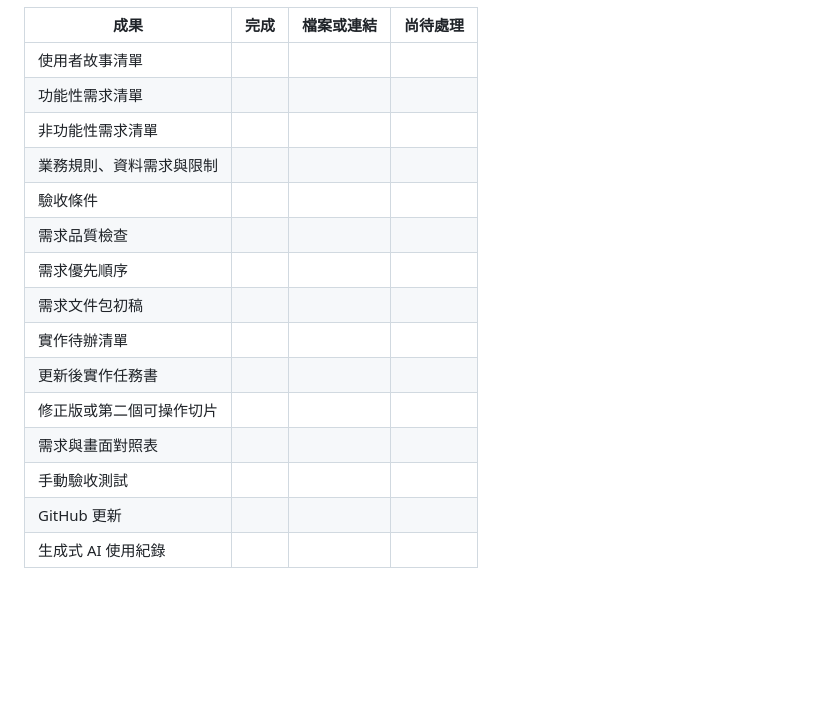
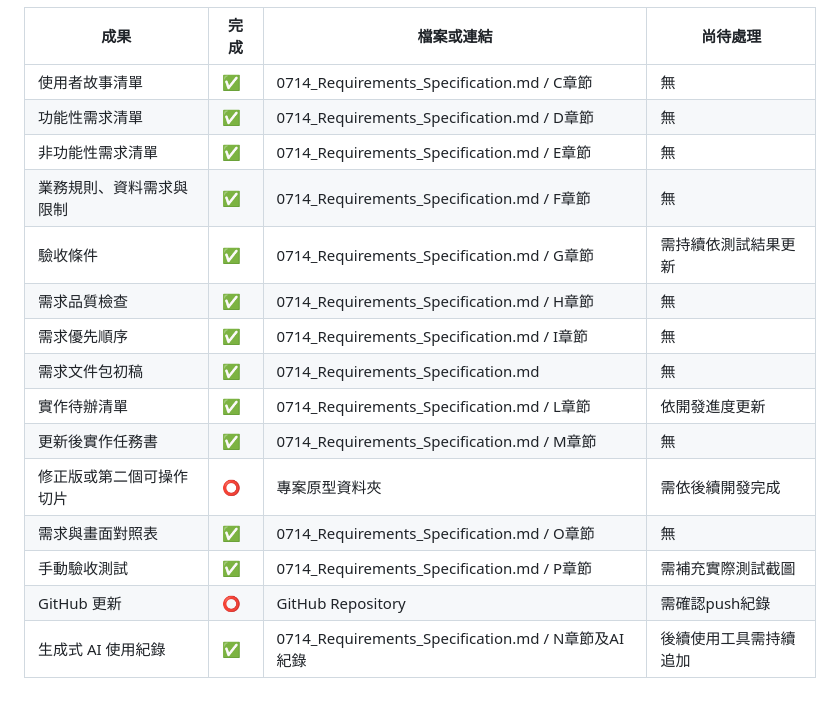
Before and after one commit to wwwwwhite0501/TKU_114-3_SAD_Group04, a Markdown page: 0714/0714.md, the part around one of its changes. Rendered like a GitHub page; blank space fills up the shorter version.

```diff
--- a/0714/0714.md
+++ b/0714/0714.md
@@ -230,18 +237,18 @@ GitHub 儲存庫連結：https://github.com/wwwwwhite0501/TKU_114-3_SAD_Group04
 
 | 成果 | 完成 | 檔案或連結 | 尚待處理 |
 | --- | --- | --- | --- |
-| 使用者故事清單 |  |  |  |
-| 功能性需求清單 |  |  |  |
-| 非功能性需求清單 |  |  |  |
-| 業務規則、資料需求與限制 |  |  |  |
-| 驗收條件 |  |  |  |
-| 需求品質檢查 |  |  |  |
-| 需求優先順序 |  |  |  |
-| 需求文件包初稿 |  |  |  |
-| 實作待辦清單 |  |  |  |
-| 更新後實作任務書 |  |  |  |
-| 修正版或第二個可操作切片 |  |  |  |
-| 需求與畫面對照表 |  |  |  |
-| 手動驗收測試 |  |  |  |
-| GitHub 更新 |  |  |  |
-| 生成式 AI 使用紀錄 |  |  |  |
+| 使用者故事清單 | ✅ | 0714_Requirements_Specification.md / C章節 | 無 |
+| 功能性需求清單 | ✅ | 0714_Requirements_Specification.md / D章節 | 無 |
+| 非功能性需求清單 | ✅ | 0714_Requirements_Specification.md / E章節 | 無 |
+| 業務規則、資料需求與限制 | ✅ | 0714_Requirements_Specification.md / F章節 | 無 |
+| 驗收條件 | ✅ | 0714_Requirements_Specification.md / G章節 | 需持續依測試結果更新 |
+| 需求品質檢查 | ✅ | 0714_Requirements_Specification.md / H章節 | 無 |
+| 需求優先順序 | ✅ | 0714_Requirements_Specification.md / I章節 | 無 |
+| 需求文件包初稿 | ✅ | 0714_Requirements_Specification.md | 無 |
+| 實作待辦清單 | ✅ | 0714_Requirements_Specification.md / L章節 | 依開發進度更新 |
+| 更新後實作任務書 | ✅ | 0714_Requirements_Specification.md / M章節 | 無 |
+| 修正版或第二個可操作切片 | ⭕ | 專案原型資料夾 | 需依後續開發完成 |
+| 需求與畫面對照表 | ✅ | 0714_Requirements_Specification.md / O章節 | 無 |
+| 手動驗收測試 | ✅ | 0714_Requirements_Specification.md / P章節 | 需補充實際測試截圖 |
+| GitHub 更新 | ⭕ | GitHub Repository | 需確認push紀錄 |
+| 生成式 AI 使用紀錄 | ✅ | 0714_Requirements_Specification.md / N章節及AI紀錄 | 後續使用工具需持續追加 |
```
Also changed, not shown: other parts of 0714/0714.md (+27 -20 lines).
